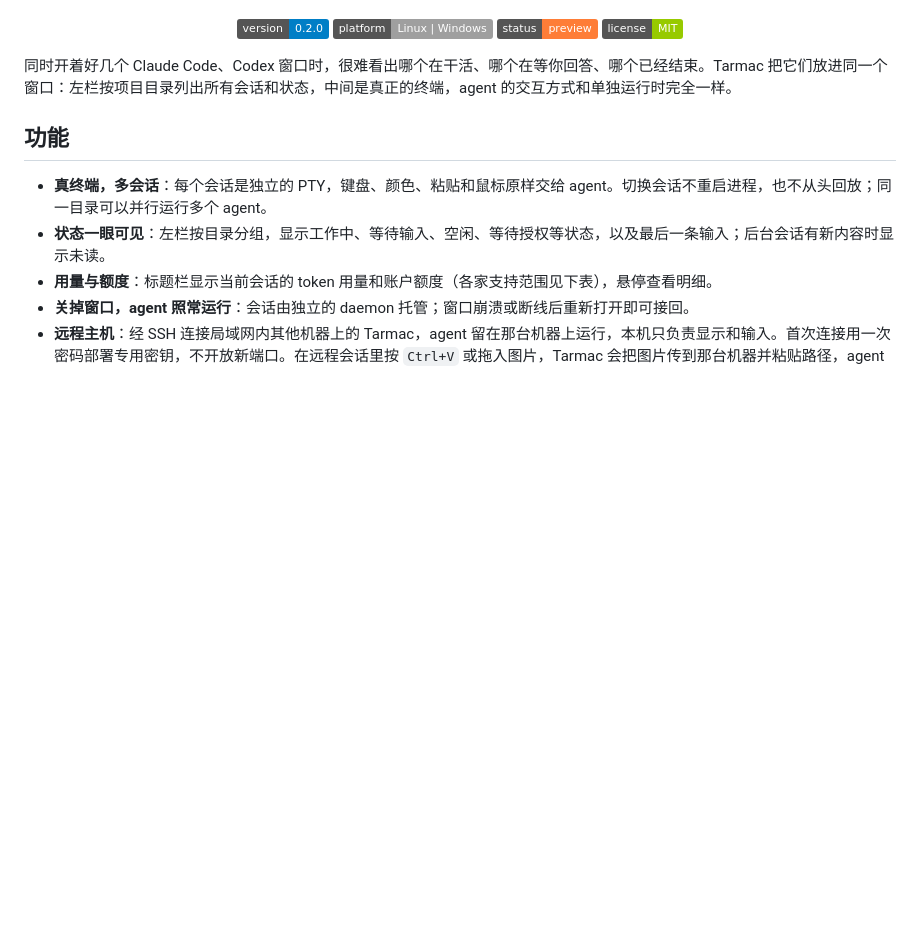
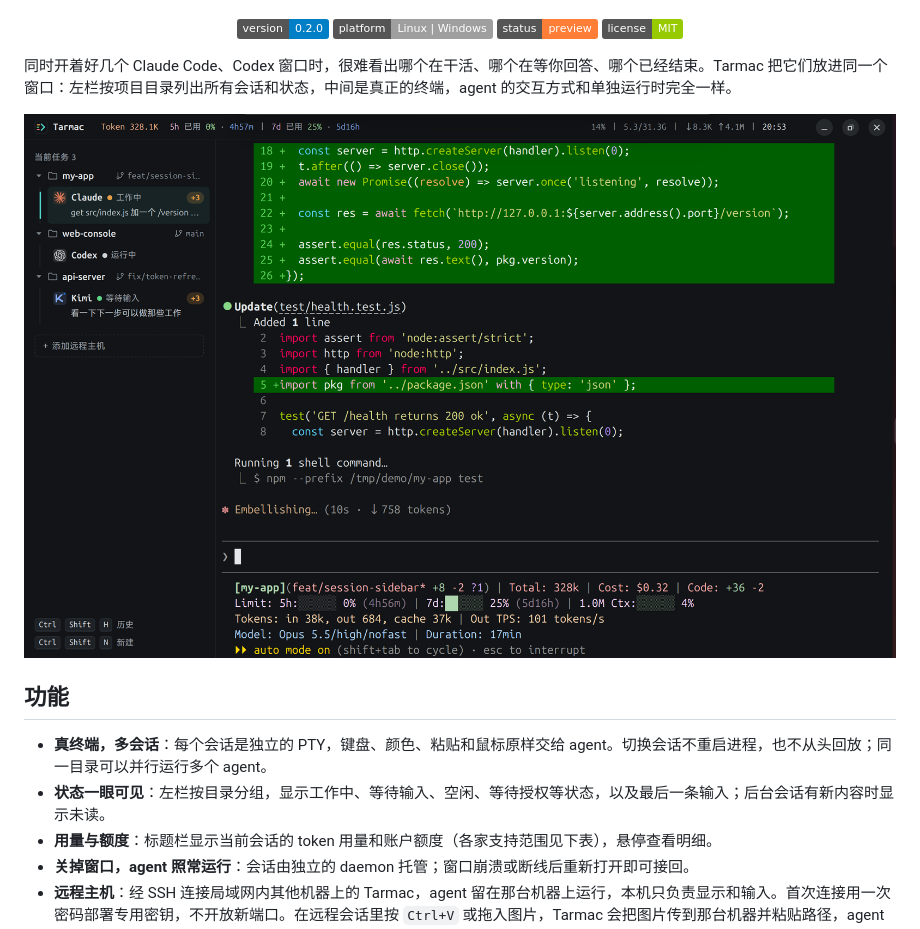
Before and after one commit to keinYe/tarmac, a Markdown page: README.md, the part around the change. GitHub-like rendering; pictures changed too: docs/images/tarmac.png (added); badges without logos; blank space fills up the shorter version.

Commit message:
docs: README 加入主界面截图 docs/images/tarmac.png，展示左栏三个 agent 会话的不同状态与工作中的 Claude Code 终端；截图取自隔离的演示数据目录与演示项目，已去除元数据

```diff
--- a/README.md
+++ b/README.md
@@ -14,6 +14,8 @@
 </p>
 
 同时开着好几个 Claude Code、Codex 窗口时，很难看出哪个在干活、哪个在等你回答、哪个已经结束。Tarmac 把它们放进同一个窗口：左栏按项目目录列出所有会话和状态，中间是真正的终端，agent 的交互方式和单独运行时完全一样。
+
+![Tarmac 主界面：左栏按项目列出 Claude Code、Codex、Kimi 三个会话及其状态，中间是正在工作的 Claude Code 终端](docs/images/tarmac.png)
 
 ## 功能
 
```
